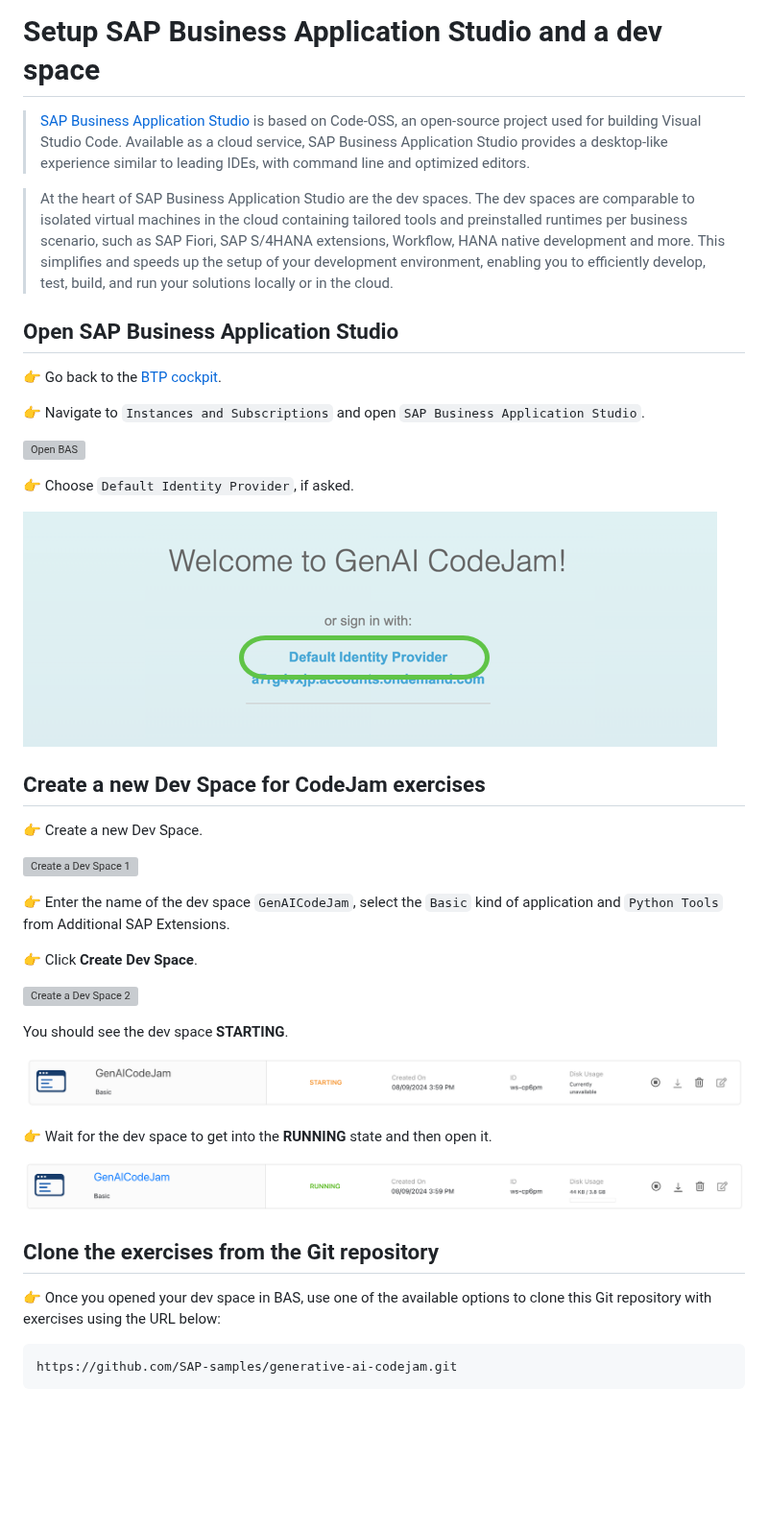
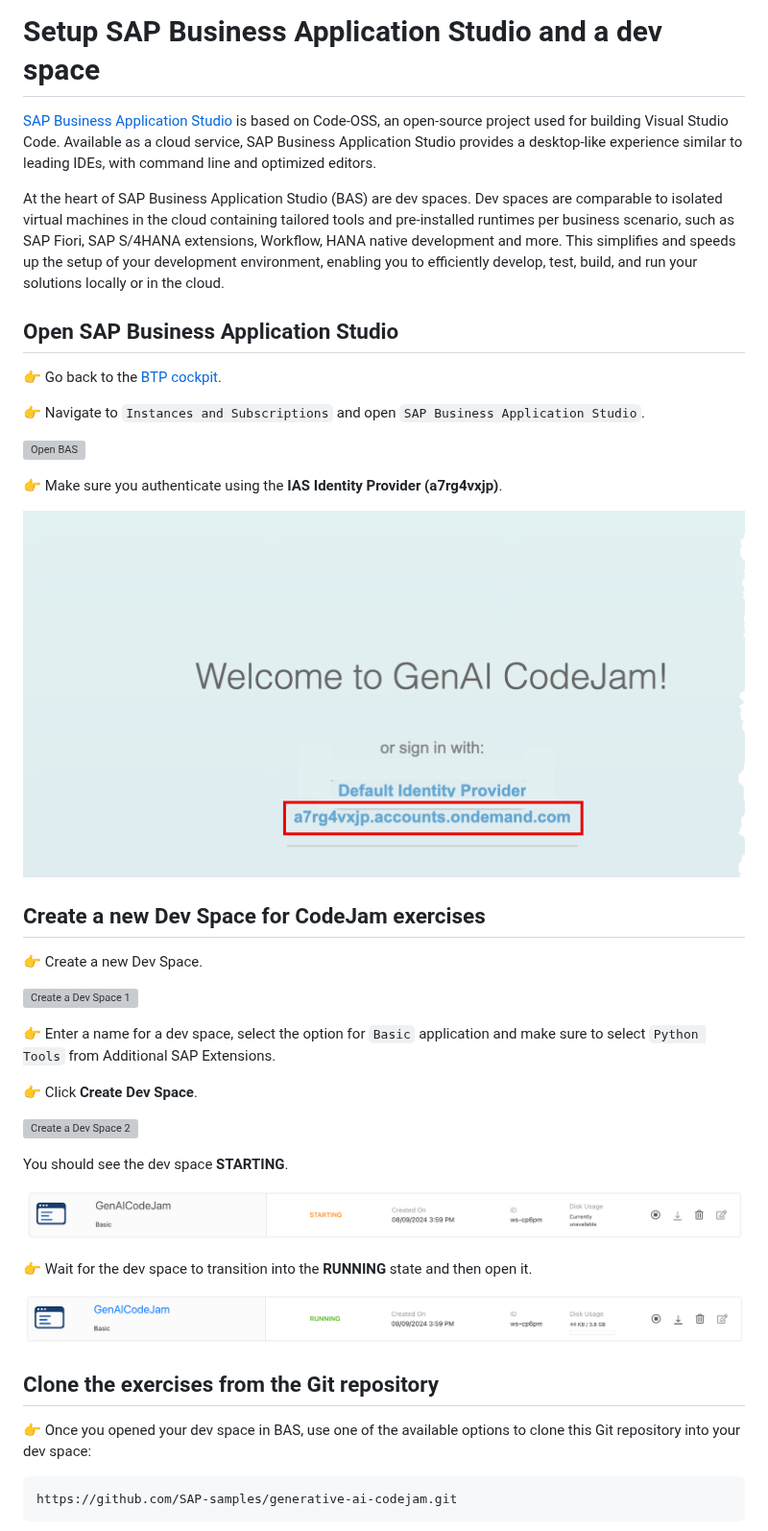
Before and after one commit to SAP-samples/generative-ai-codejam, a Markdown page: exercises/02-setup-python-environment.md, the part around one of its changes. Shown at 96% size. Drawn GitHub-style; pictures changed too: exercises/images/BAS_IdP_select.png (deleted), exercises/images/auth_ais.png (added); blank space fills up the shorter version; grey boxes are pictures that could not be loaded.

````diff
--- a/exercises/02-setup-python-environment.md
+++ b/exercises/02-setup-python-environment.md
@@ -1,19 +1,20 @@
 # Setup SAP Business Application Studio and a dev space
-> [SAP Business Application Studio](https://help.sap.com/docs/bas/sap-business-application-studio/what-is-sap-business-application-studio) is based on Code-OSS, an open-source project used for building Visual Studio Code. Available as a cloud service, SAP Business Application Studio provides a desktop-like experience similar to leading IDEs, with command line and optimized editors.
 
-> At the heart of SAP Business Application Studio are the dev spaces. The dev spaces are comparable to isolated virtual machines in the cloud containing tailored tools and preinstalled runtimes per business scenario, such as SAP Fiori, SAP S/4HANA extensions, Workflow, HANA native development and more. This simplifies and speeds up the setup of your development environment, enabling you to efficiently develop, test, build, and run your solutions locally or in the cloud.
+[SAP Business Application Studio](https://help.sap.com/docs/bas/sap-business-application-studio/what-is-sap-business-application-studio) is based on Code-OSS, an open-source project used for building Visual Studio Code. Available as a cloud service, SAP Business Application Studio provides a desktop-like experience similar to leading IDEs, with command line and optimized editors.
+
+At the heart of SAP Business Application Studio (BAS) are dev spaces. Dev spaces are comparable to isolated virtual machines in the cloud containing tailored tools and pre-installed runtimes per business scenario, such as SAP Fiori, SAP S/4HANA extensions, Workflow, HANA native development and more. This simplifies and speeds up the setup of your development environment, enabling you to efficiently develop, test, build, and run your solutions locally or in the cloud.
 
 ## Open SAP Business Application Studio
+
 👉 Go back to the [BTP cockpit](https://emea.cockpit.btp.cloud.sap/cockpit#/globalaccount/275320f9-4c26-4622-8728-b6f5196075f5/subaccount/a5a420d8-58c6-4820-ab11-90c7145da589/subaccountoverview).
 
 👉 Navigate to `Instances and Subscriptions` and open `SAP Business Application Studio`.
 
 ![Open BAS](images/BTP_cockpit_BAS.png)
 
-👉 Choose `Default Identity Provider`, if asked.
+👉 Make sure you authenticate using the **IAS Identity Provider (a7rg4vxjp)**.
 
-![Open BAS](./images/BAS_IdP_select.png)
-
+![Open BAS](./images/auth_ais.png)
 
 ## Create a new Dev Space for CodeJam exercises
 
@@ -21,7 +22,7 @@
 
 ![Create a Dev Space 1](images/bas.png)
 
-👉 Enter the name of the dev space `GenAICodeJam`, select the `Basic` kind of application and `Python Tools` from Additional SAP Extensions.
+👉 Enter a name for a dev space, select the option for `Basic` application and make sure to select `Python Tools` from Additional SAP Extensions.
 
 👉 Click **Create Dev Space**.
 
@@ -31,13 +32,13 @@ You should see the dev space **STARTING**.
 
 ![Dev Space is Starting](images/dev_starting.png)
 
-👉 Wait for the dev space to get into the **RUNNING** state and then open it.
+👉 Wait for the dev space to transition into the **RUNNING** state and then open it.
 
 ![Dev Space is Running](images/dev_running.png)
 
 ## Clone the exercises from the Git repository
 
-👉 Once you opened your dev space in BAS, use one of the available options to clone this Git repository with exercises using the URL below:
+👉 Once you opened your dev space in BAS, use one of the available options to clone this Git repository into your dev space:
 
 ```sh
 https://github.com/SAP-samples/generative-ai-codejam.git
````
Also changed, not shown: other parts of exercises/02-setup-python-environment.md (+33 -9 lines), exercises/00-connect-AICore-and-AILaunchpad.md (+12 -6 lines), exercises/01-explore-genai-hub.md (+39 -61 lines), exercises/images/auth_default.png (deleted), exercises/images/deployment_orchestration_service.png (deleted), exercises/images/resource_group_2.png, 6 other files.
